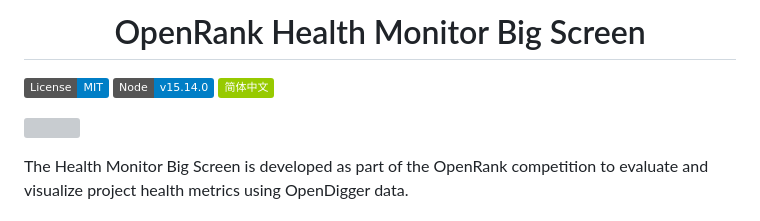
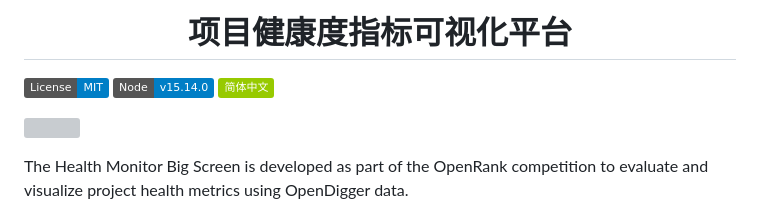
Before and after one commit to X-Ethan/2025-1.1-, a Markdown page: New-README.md, the part around one of its changes. Drawn GitHub-style; badges without logos; grey boxes are pictures that could not be loaded.

```diff
--- a/New-README.md
+++ b/New-README.md
@@ -1,6 +1,6 @@
 <div align="center">
 <h1>
-  <br/>OpenRank Health Monitor Big Screen
+  <br/>项目健康度指标可视化平台
 </h1>
 </div>
 
```
Also changed, not shown: other parts of New-README.md (+1 -1 lines).
